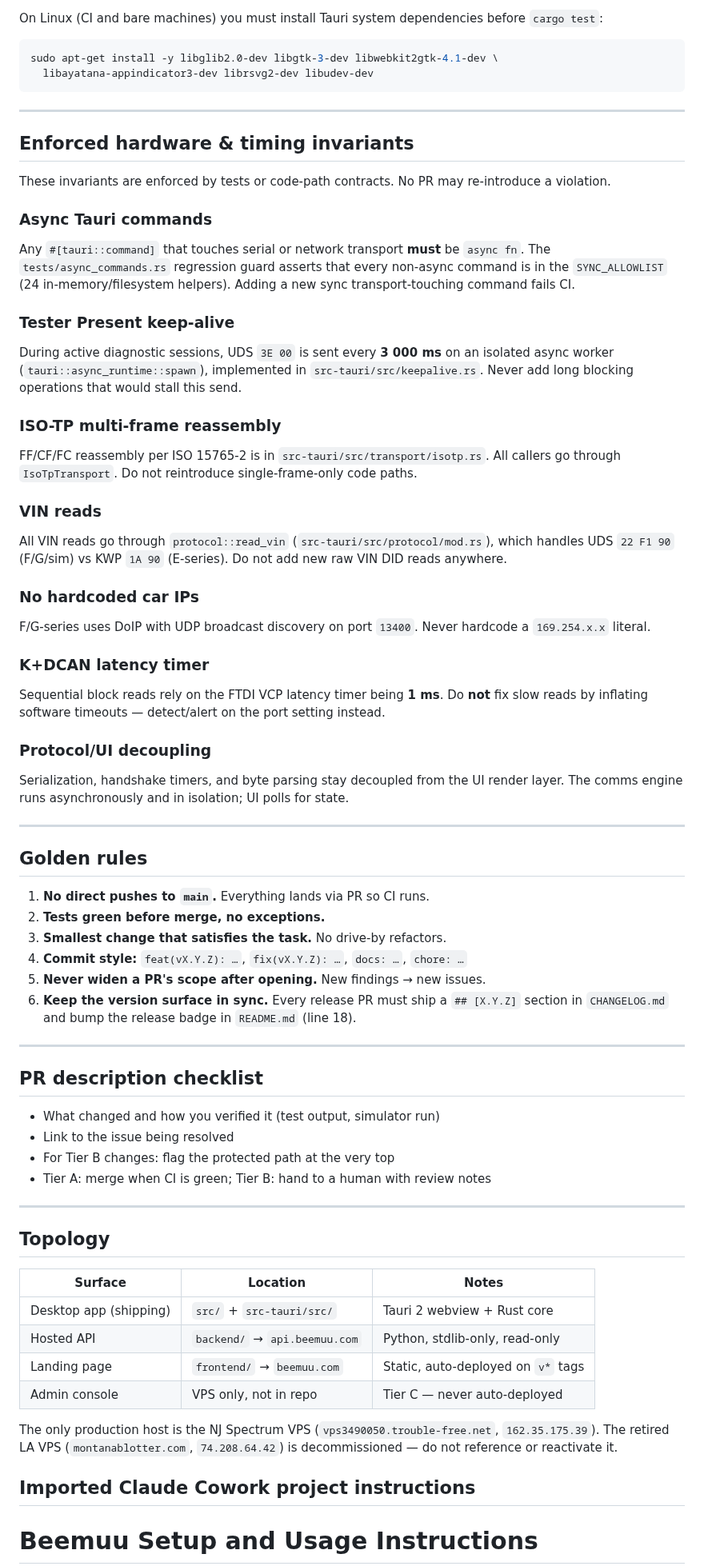
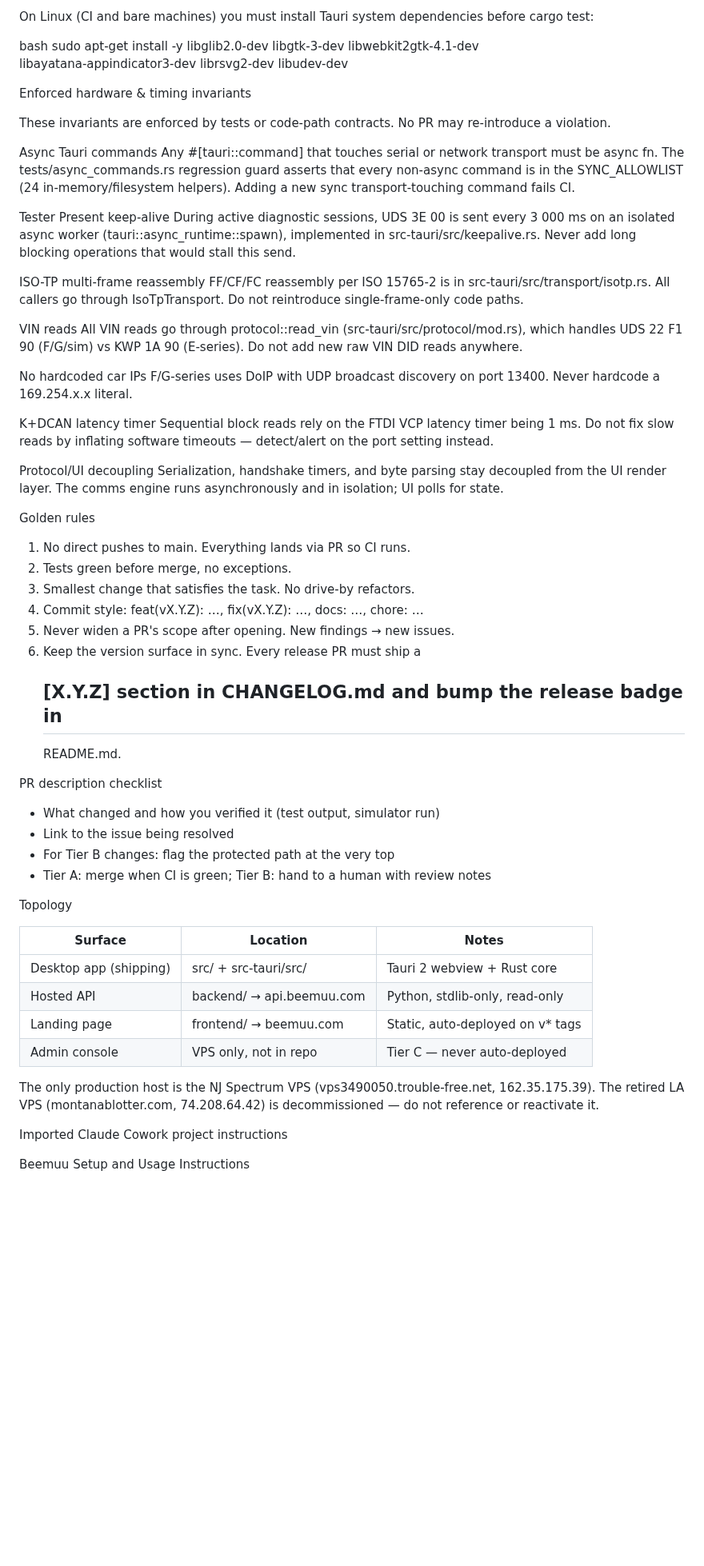
Before and after one commit to ohgeeceee/beemuu, a Markdown page: AGENTS.md, the part around one of its changes. Shown at 80% size. Drawn GitHub-style; blank space fills up the shorter version.

````diff
--- a/AGENTS.md
+++ b/AGENTS.md
@@ -92,94 +105,94 @@ node --test "src/js/**/*.test.js" "src/js/**/*.test.cjs" "frontend/**/*.test.js"
 
 On Linux (CI and bare machines) you must install Tauri system dependencies
-before `cargo test`:
+before cargo test:
 
-```bash
+bash
 sudo apt-get install -y libglib2.0-dev libgtk-3-dev libwebkit2gtk-4.1-dev \
   libayatana-appindicator3-dev librsvg2-dev libudev-dev
-```
 
----
 
-## Enforced hardware & timing invariants
+
+
+Enforced hardware & timing invariants
 
 These invariants are enforced by tests or code-path contracts. No PR may
 re-introduce a violation.
 
-### Async Tauri commands
-Any `#[tauri::command]` that touches serial or network transport **must** be
-`async fn`. The `tests/async_commands.rs` regression guard asserts that every
-non-async command is in the `SYNC_ALLOWLIST` (24 in-memory/filesystem helpers).
+Async Tauri commands
+Any #[tauri::command] that touches serial or network transport must be
+async fn. The tests/async_commands.rs regression guard asserts that every
+non-async command is in the SYNC_ALLOWLIST (24 in-memory/filesystem helpers).
 Adding a new sync transport-touching command fails CI.
 
-### Tester Present keep-alive
-During active diagnostic sessions, UDS `3E 00` is sent every **3 000 ms** on
-an isolated async worker (`tauri::async_runtime::spawn`), implemented in
-`src-tauri/src/keepalive.rs`. Never add long blocking operations that would
+Tester Present keep-alive
+During active diagnostic sessions, UDS 3E 00 is sent every 3 000 ms on
+an isolated async worker (tauri::async_runtime::spawn), implemented in
+src-tauri/src/keepalive.rs. Never add long blocking operations that would
 stall this send.
 
-### ISO-TP multi-frame reassembly
+ISO-TP multi-frame reassembly
 FF/CF/FC reassembly per ISO 15765-2 is in
-`src-tauri/src/transport/isotp.rs`. All callers go through `IsoTpTransport`.
+src-tauri/src/transport/isotp.rs. All callers go through IsoTpTransport.
 Do not reintroduce single-frame-only code paths.
 
-### VIN reads
-All VIN reads go through `protocol::read_vin`
-(`src-tauri/src/protocol/mod.rs`), which handles UDS `22 F1 90` (F/G/sim) vs
-KWP `1A 90` (E-series). Do not add new raw VIN DID reads anywhere.
+VIN reads
+All VIN reads go through protocol::read_vin
+(src-tauri/src/protocol/mod.rs), which handles UDS 22 F1 90 (F/G/sim) vs
+KWP 1A 90 (E-series). Do not add new raw VIN DID reads anywhere.
 
-### No hardcoded car IPs
-F/G-series uses DoIP with UDP broadcast discovery on port `13400`. Never
-hardcode a `169.254.x.x` literal.
+No hardcoded car IPs
+F/G-series uses DoIP with UDP broadcast discovery on port 13400. Never
+hardcode a 169.254.x.x literal.
 
-### K+DCAN latency timer
-Sequential block reads rely on the FTDI VCP latency timer being **1 ms**. Do
-**not** fix slow reads by inflating software timeouts — detect/alert on the
+K+DCAN latency timer
+Sequential block reads rely on the FTDI VCP latency timer being 1 ms. Do
+not fix slow reads by inflating software timeouts — detect/alert on the
 port setting instead.
 
-### Protocol/UI decoupling
+Protocol/UI decoupling
 Serialization, handshake timers, and byte parsing stay decoupled from the UI
 render layer. The comms engine runs asynchronously and in isolation; UI polls
 for state.
 
----
 
-## Golden rules
 
-1. **No direct pushes to `main`.** Everything lands via PR so CI runs.
-2. **Tests green before merge, no exceptions.**
-3. **Smallest change that satisfies the task.** No drive-by refactors.
-4. **Commit style:** `feat(vX.Y.Z): …`, `fix(vX.Y.Z): …`, `docs: …`, `chore: …`
-5. **Never widen a PR's scope after opening.** New findings → new issues.
-6. **Keep the version surface in sync.** Every release PR must ship a
-   `## [X.Y.Z]` section in `CHANGELOG.md` and bump the release badge in
-   `README.md` (line 18).
+Golden rules
 
----
+1. No direct pushes to main. Everything lands via PR so CI runs.
+2. Tests green before merge, no exceptions.
+3. Smallest change that satisfies the task. No drive-by refactors.
+4. Commit style: feat(vX.Y.Z): …, fix(vX.Y.Z): …, docs: …, chore: …
+5. Never widen a PR's scope after opening. New findings → new issues.
+6. Keep the version surface in sync. Every release PR must ship a
+   ## [X.Y.Z] section in CHANGELOG.md and bump the release badge in
+   README.md.
 
-## PR description checklist
+
+
+PR description checklist
 
 - What changed and how you verified it (test output, simulator run)
 - Link to the issue being resolved
 - For Tier B changes: flag the protected path at the very top
 - Tier A: merge when CI is green; Tier B: hand to a human with review notes
 
----
 
-## Topology
 
-| Surface | Location | Notes |
-|---|---|---|
-| Desktop app (shipping) | `src/` + `src-tauri/src/` | Tauri 2 webview + Rust core |
-| Hosted API | `backend/` → `api.beemuu.com` | Python, stdlib-only, read-only |
-| Landing page | `frontend/` → `beemuu.com` | Static, auto-deployed on `v*` tags |
-| Admin console | VPS only, not in repo | Tier C — never auto-deployed |
+Topology
+
+| Surface                | Location                  | Notes                            |
+|------------------------|---------------------------|----------------------------------|
+| Desktop app (shipping) | src/ + src-tauri/src/     | Tauri 2 webview + Rust core      |
+| Hosted API             | backend/ → api.beemuu.com | Python, stdlib-only, read-only   |
+| Landing page           | frontend/ → beemuu.com    | Static, auto-deployed on v* tags |
+| Admin console          | VPS only, not in repo     | Tier C — never auto-deployed     |
 
 The only production host is the NJ Spectrum VPS
-(`vps3490050.trouble-free.net`, `162.35.175.39`). The retired LA VPS
-(`montanablotter.com`, `74.208.64.42`) is decommissioned — do not reference
+(vps3490050.trouble-free.net, 162.35.175.39). The retired LA VPS
+(montanablotter.com, 74.208.64.42) is decommissioned — do not reference
 or reactivate it.
 
-## Imported Claude Cowork project instructions
+Imported Claude Cowork project instructions
 
-# Beemuu Setup and Usage Instructions
+Beemuu Setup and Usage Instructions
 
````
Also changed, not shown: other parts of AGENTS.md (+66 -53 lines).
